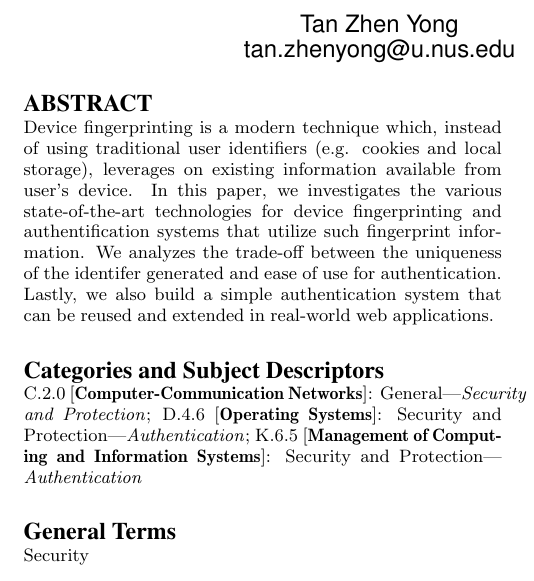
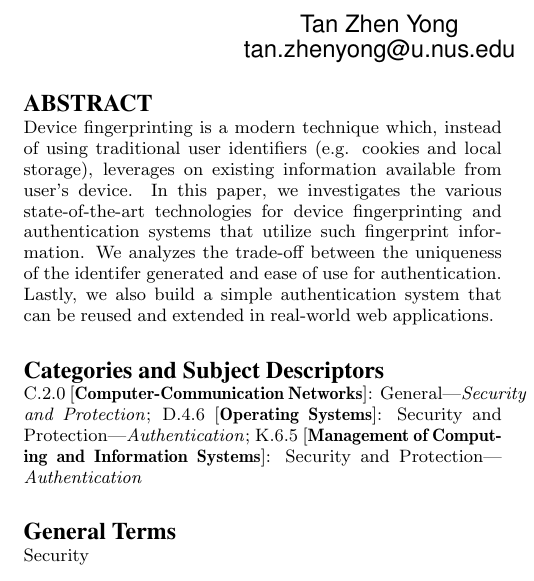
Before and after one commit to cs3235-autoauth/report, a LaTeX paper (paper.tex): part of one column of page 1 of 5, cut so that both start at the same text. Compiled offline with pdfLaTeX.

Commit message:
Fix typo in abstract

```diff
--- a/paper.tex
+++ b/paper.tex
@@ -116,7 +116,7 @@ email: {\texttt{jsmith@affiliation.org}}) and Julius P.~Kumquat
 \maketitle
 \begin{abstract}
     Device fingerprinting is a modern technique which, instead of using traditional user identifiers (e.g. cookies and local storage), leverages on existing information available from user's device.
-    In this paper, we investigates the various state-of-the-art technologies for device fingerprinting and authentification systems that utilize such fingerprint information. We analyzes the trade-off between the uniqueness of the identifer generated and ease of use for authentication. Lastly, we also build a simple authentication system that can be reused and extended in real-world web applications.
+    In this paper, we investigates the various state-of-the-art technologies for device fingerprinting and authentication systems that utilize such fingerprint information. We analyzes the trade-off between the uniqueness of the identifer generated and ease of use for authentication. Lastly, we also build a simple authentication system that can be reused and extended in real-world web applications.
 \end{abstract}
 
 %%% FIXME:
```
